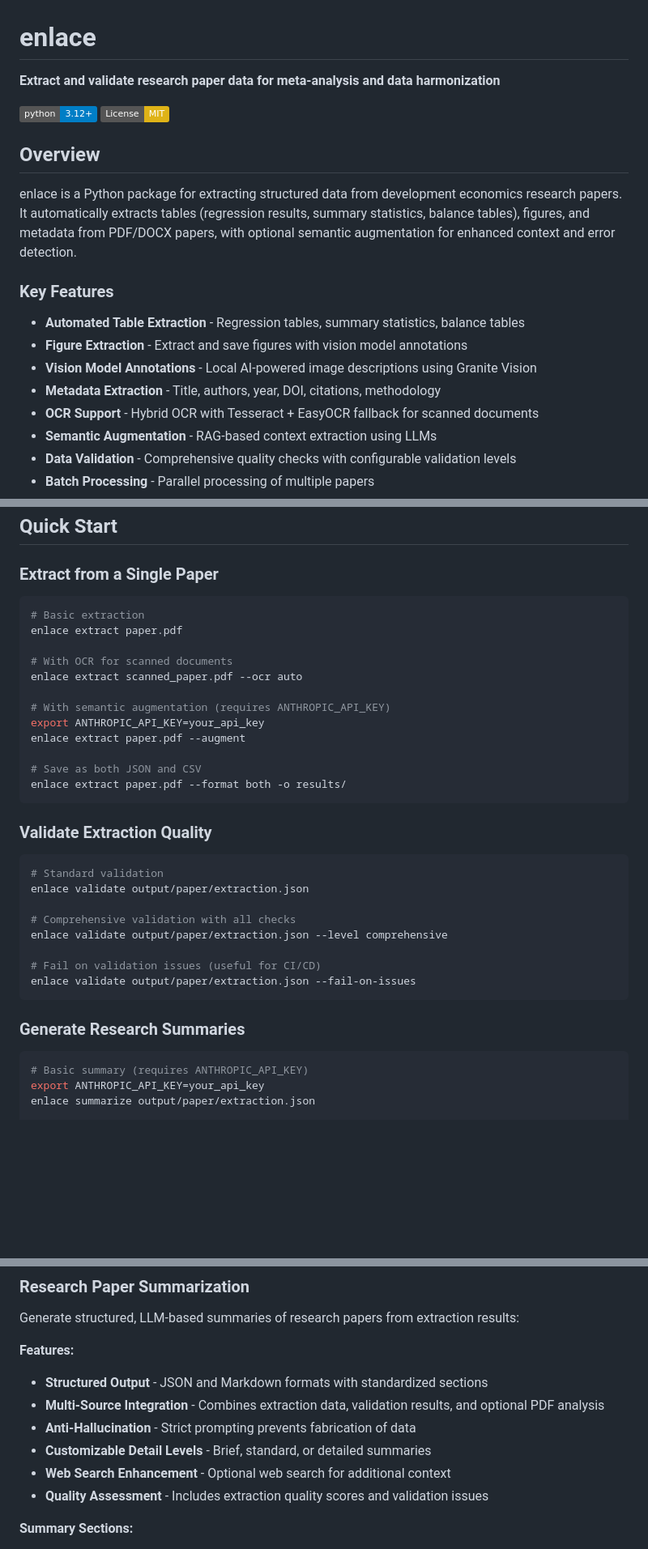
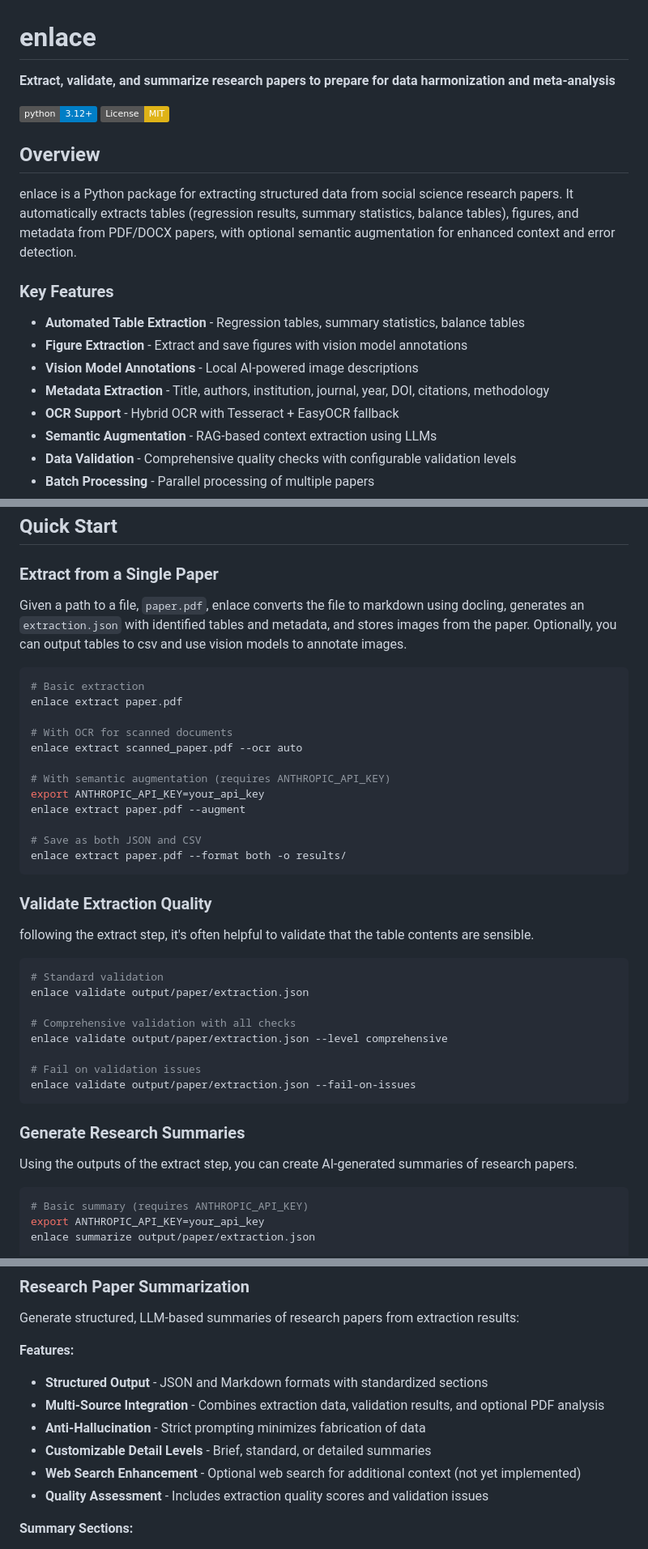
Before and after one commit to PovertyAction/enlace, a Markdown page: README.md, 3 parts joined by grey strips. Shown: that part at 81% size. Drawn GitHub-style; badges without logos; blank space fills up the shorter version.

````diff
--- a/README.md
+++ b/README.md
@@ -1,21 +1,21 @@
 # enlace
 
-**Extract and validate research paper data for meta-analysis and data harmonization**
+**Extract, validate, and summarize research papers to prepare for data harmonization and meta-analysis**
 
 [![Python 3.12+](https://img.shields.io/badge/python-3.12+-blue.svg)](https://www.python.org/downloads/)
 [![License: MIT](https://img.shields.io/badge/License-MIT-yellow.svg)](https://opensource.org/licenses/MIT)
 
 ## Overview
 
-enlace is a Python package for extracting structured data from development economics research papers. It automatically extracts tables (regression results, summary statistics, balance tables), figures, and metadata from PDF/DOCX papers, with optional semantic augmentation for enhanced context and error detection.
+enlace is a Python package for extracting structured data from social science research papers. It automatically extracts tables (regression results, summary statistics, balance tables), figures, and metadata from PDF/DOCX papers, with optional semantic augmentation for enhanced context and error detection.
 
 ### Key Features
 
 - **Automated Table Extraction** - Regression tables, summary statistics, balance tables
 - **Figure Extraction** - Extract and save figures with vision model annotations
-- **Vision Model Annotations** - Local AI-powered image descriptions using Granite Vision
-- **Metadata Extraction** - Title, authors, year, DOI, citations, methodology
-- **OCR Support** - Hybrid OCR with Tesseract + EasyOCR fallback for scanned documents
+- **Vision Model Annotations** - Local AI-powered image descriptions
+- **Metadata Extraction** - Title, authors, institution, journal, year, DOI, citations, methodology
+- **OCR Support** - Hybrid OCR with Tesseract + EasyOCR fallback
 - **Semantic Augmentation** - RAG-based context extraction using LLMs
 - **Data Validation** - Comprehensive quality checks with configurable validation levels
 - **Batch Processing** - Parallel processing of multiple papers
@@ -52,6 +52,8 @@ enlace --help
 
 ### Extract from a Single Paper
 
+Given a path to a file, `paper.pdf`, enlace converts the file to markdown using docling, generates an `extraction.json` with identified tables and metadata, and stores images from the paper. Optionally, you can output tables to csv and use vision models to annotate images.
+
 ```bash
 # Basic extraction
 enlace extract paper.pdf
@@ -69,6 +71,8 @@ enlace extract paper.pdf --format both -o results/
 
 ### Validate Extraction Quality
 
+following the extract step, it's often helpful to validate that the table contents are sensible.
+
 ```bash
 # Standard validation
 enlace validate output/paper/extraction.json
@@ -76,11 +80,13 @@ enlace validate output/paper/extraction.json
 # Comprehensive validation with all checks
 enlace validate output/paper/extraction.json --level comprehensive
 
-# Fail on validation issues (useful for CI/CD)
+# Fail on validation issues
 enlace validate output/paper/extraction.json --fail-on-issues
 ```
 
 ### Generate Research Summaries
+
+Using the outputs of the extract step, you can create AI-generated summaries of research papers.
 
 ```bash
 # Basic summary (requires ANTHROPIC_API_KEY)
@@ -253,9 +258,9 @@ Generate structured, LLM-based summaries of research papers from extraction resu
 
 - **Structured Output** - JSON and Markdown formats with standardized sections
 - **Multi-Source Integration** - Combines extraction data, validation results, and optional PDF analysis
-- **Anti-Hallucination** - Strict prompting prevents fabrication of data
+- **Anti-Hallucination** - Strict prompting minimizes fabrication of data
 - **Customizable Detail Levels** - Brief, standard, or detailed summaries
-- **Web Search Enhancement** - Optional web search for additional context
+- **Web Search Enhancement** - Optional web search for additional context (not yet implemented)
 - **Quality Assessment** - Includes extraction quality scores and validation issues
 
 **Summary Sections:**
````
Also changed, not shown: other parts of README.md (+5 -6 lines).
